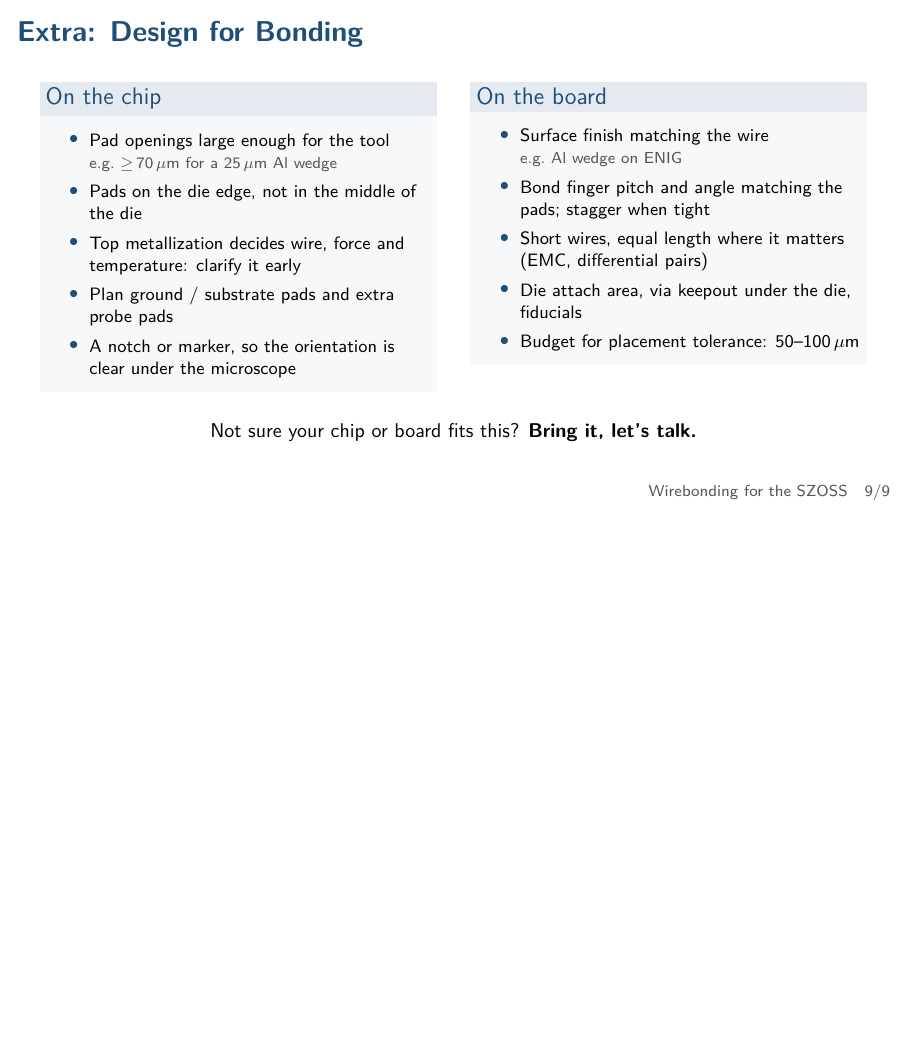
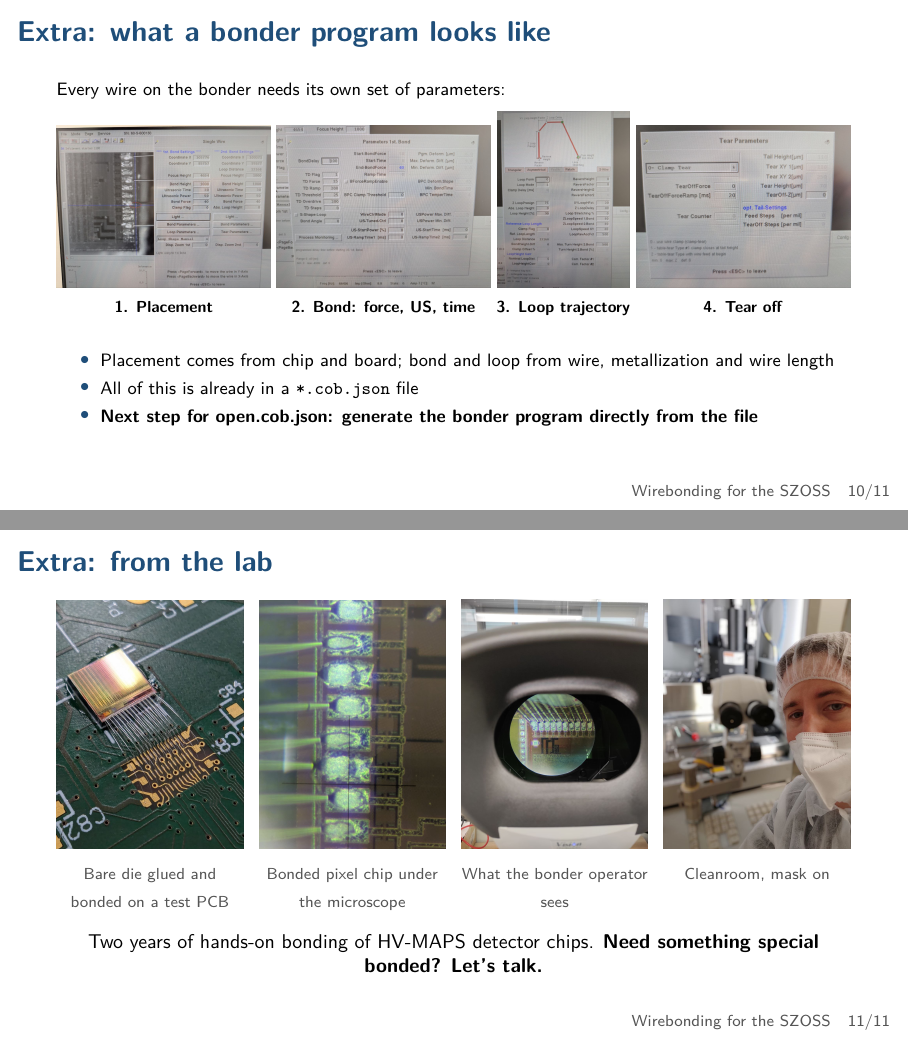
Before and after one commit to MaxClerkwell/wirebonding-for-the-szoss, LaTeX slides (slides.tex): page 9 of 9 before the commit and pages 10 and 11 of 11 after it, the two joined at a grey line, the shorter picture padded with empty space. Compiled offline with pdfLaTeX.

Commit message:
Add extra slides: bonder program screens and lab photos (from Poor Man's Intro to Wire Bonding)
Co-Authored-By: Claude Opus 5.5 <noreply@anthropic.com>

```diff
--- a/slides.tex
+++ b/slides.tex
@@ -386,4 +386,46 @@
   \end{center}
 \end{frame}
 
+% ======================================================================
+% Extra: the bonder program
+\newcommand{\shot}[3]{%
+  \begin{minipage}[t]{#1}\centering
+    \includegraphics[width=\linewidth,height=3.1cm,keepaspectratio]{images/#2}\\[0.2em]
+    {\scriptsize\textbf{#3}}
+  \end{minipage}}
+\begin{frame}{Extra: what a bonder program looks like}
+  \footnotesize
+  Every wire on the bonder needs its own set of parameters:\\[0.6em]
+  \centering
+  \shot{0.27\textwidth}{bonder-placement.jpg}{1. Placement}\hfill
+  \shot{0.27\textwidth}{bonder-bond-params.jpg}{2. Bond: force, US, time}\hfill
+  \shot{0.17\textwidth}{bonder-loop-params.jpg}{3. Loop trajectory}\hfill
+  \shot{0.27\textwidth}{bonder-tear-params.jpg}{4. Tear off}
+  \vfill
+  \raggedright
+  \begin{itemize}\setlength\itemsep{0.1em}
+    \item Placement comes from chip and board; bond and loop from wire, metallization and wire length
+    \item All of this is already in a \texttt{*.cob.json} file
+    \item \textbf{Next step for open.cob.json: generate the bonder program directly from the file}
+  \end{itemize}
+\end{frame}
+
+% ======================================================================
+% Extra: from the lab
+\newcommand{\labpic}[2]{%
+  \begin{minipage}[t]{0.235\textwidth}\centering
+    \includegraphics[width=\linewidth,height=0.6\textheight,keepaspectratio]{images/#1}\\[0.2em]
+    {\scriptsize\color{cobgrey} #2}
+  \end{minipage}}
+\begin{frame}{Extra: from the lab}
+  \centering
+  \labpic{lab-die-on-pcb.jpg}{Bare die glued and bonded on a test PCB}\hfill
+  \labpic{lab-pixel-chip-microscope.jpg}{Bonded pixel chip under the microscope}\hfill
+  \labpic{lab-eyepiece.jpg}{What the bonder operator sees}\hfill
+  \labpic{lab-cleanroom.jpg}{Cleanroom, mask on}
+  \vfill
+  \small Two years of hands-on bonding of HV-MAPS detector chips.
+  \textbf{Need something special bonded? Let's talk.}
+\end{frame}
+
 \end{document}
```
Also changed, not shown: README.md, images/bonder-bond-params.jpg (added), images/bonder-loop-params.jpg (added), images/bonder-placement.jpg (added), images/bonder-tear-params.jpg (added), images/lab-cleanroom.jpg (added), images/lab-die-on-pcb.jpg (added), images/lab-eyepiece.jpg (added), images/lab-pixel-chip-microscope.jpg (added).
